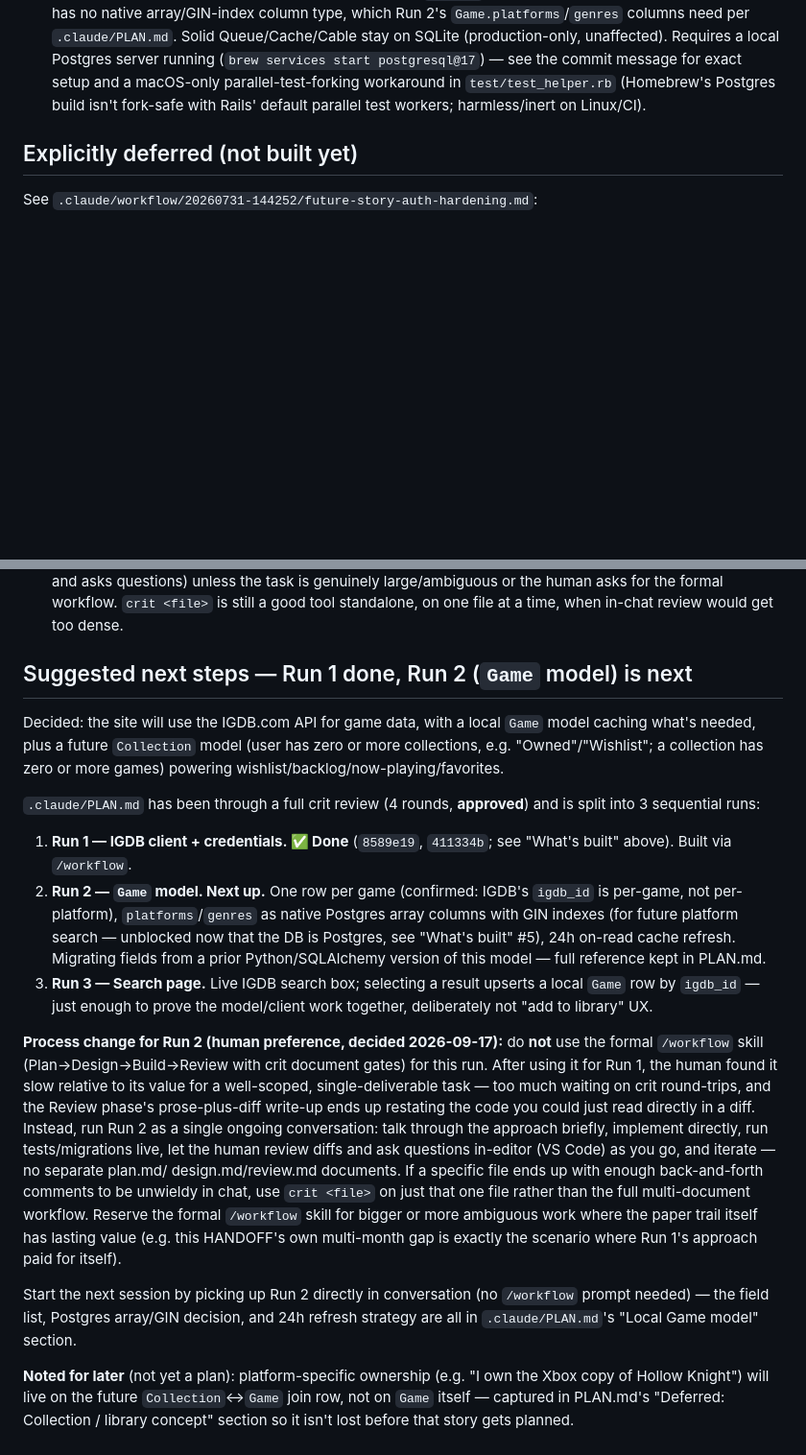
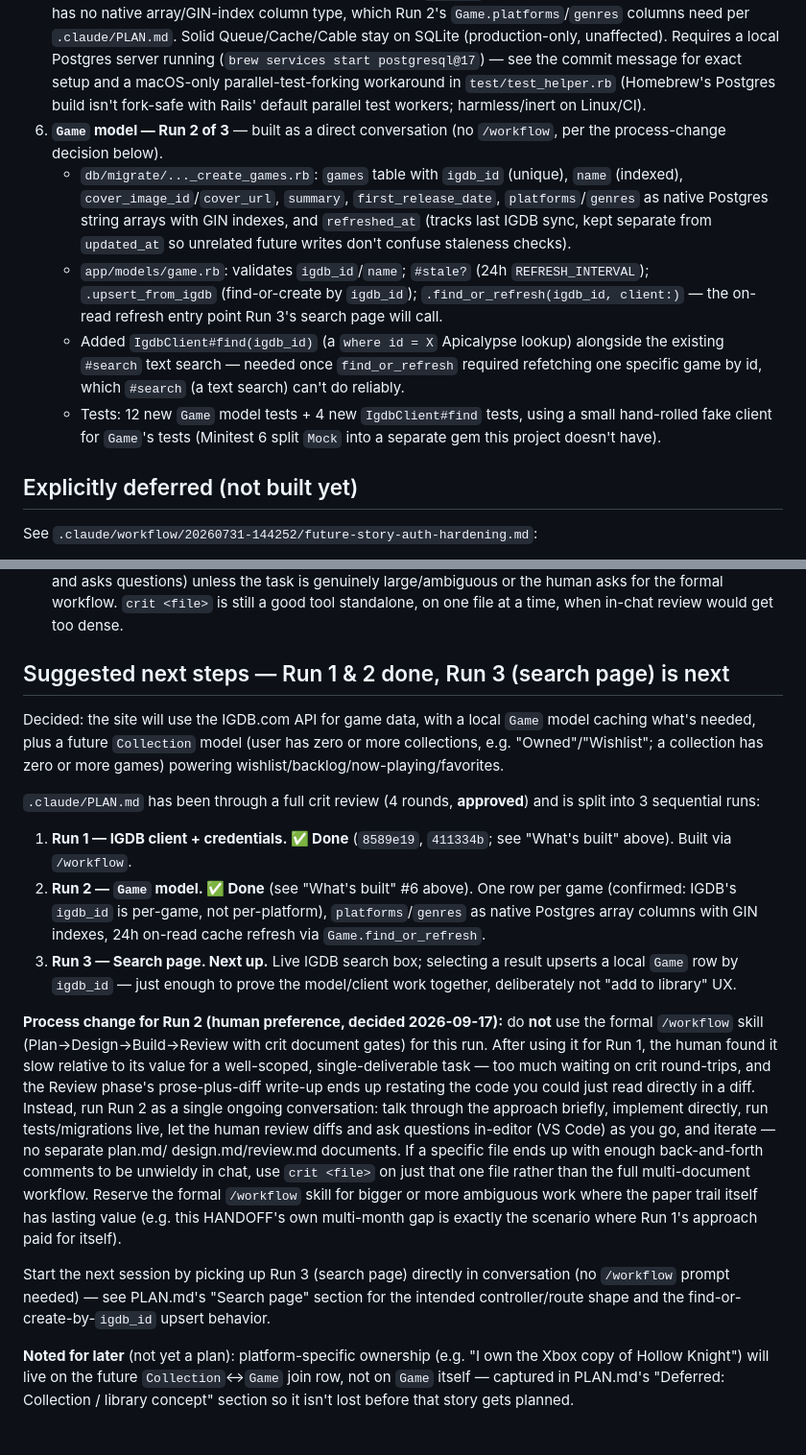
Before and after one commit to jasonbgarland/ruby_gaming, a Markdown page: .claude/HANDOFF.md, 2 parts joined by grey strips. Shown at 96% size. GitHub-like rendering; blank space fills up the shorter version.

Commit message:
Update handoff/plan docs after Run 2

```diff
--- a/.claude/HANDOFF.md
+++ b/.claude/HANDOFF.md
@@ -60,6 +60,25 @@ leaderboards, matches, etc.) exists yet.
    workaround in `test/test_helper.rb` (Homebrew's Postgres build isn't
    fork-safe with Rails' default parallel test workers; harmless/inert
    on Linux/CI).
+6. **`Game` model — Run 2 of 3** — built as a direct conversation (no
+   `/workflow`, per the process-change decision below).
+   - `db/migrate/..._create_games.rb`: `games` table with `igdb_id`
+     (unique), `name` (indexed), `cover_image_id`/`cover_url`, `summary`,
+     `first_release_date`, `platforms`/`genres` as native Postgres string
+     arrays with GIN indexes, and `refreshed_at` (tracks last IGDB sync,
+     kept separate from `updated_at` so unrelated future writes don't
+     confuse staleness checks).
+   - `app/models/game.rb`: validates `igdb_id`/`name`; `#stale?` (24h
+     `REFRESH_INTERVAL`); `.upsert_from_igdb` (find-or-create by
+     `igdb_id`); `.find_or_refresh(igdb_id, client:)` — the on-read
+     refresh entry point Run 3's search page will call.
+   - Added `IgdbClient#find(igdb_id)` (a `where id = X` Apicalypse
+     lookup) alongside the existing `#search` text search — needed once
+     `find_or_refresh` required refetching one specific game by id,
+     which `#search` (a text search) can't do reliably.
+   - Tests: 12 new `Game` model tests + 4 new `IgdbClient#find` tests,
+     using a small hand-rolled fake client for `Game`'s tests (Minitest 6
+     split `Mock` into a separate gem this project doesn't have).
 
 ## Explicitly deferred (not built yet)
 
@@ -94,7 +113,7 @@ See `.claude/workflow/20260731-144252/future-story-auth-hardening.md`:
   formal workflow. `crit <file>` is still a good tool standalone, on one
   file at a time, when in-chat review would get too dense.
 
-## Suggested next steps — Run 1 done, Run 2 (`Game` model) is next
+## Suggested next steps — Run 1 & 2 done, Run 3 (search page) is next
 
 Decided: the site will use the IGDB.com API for game data, with a local
 `Game` model caching what's needed, plus a future `Collection` model
@@ -106,16 +125,13 @@ has zero or more games) powering wishlist/backlog/now-playing/favorites.
 
 1. **Run 1 — IGDB client + credentials. ✅ Done** (`8589e19`, `411334b`;
    see "What's built" above). Built via `/workflow`.
-2. **Run 2 — `Game` model. Next up.** One row per game (confirmed:
-   IGDB's `igdb_id` is per-game, not per-platform), `platforms`/`genres`
-   as native Postgres array columns with GIN indexes (for future
-   platform search — unblocked now that the DB is Postgres, see "What's
-   built" #5), 24h on-read cache refresh. Migrating fields from a prior
-   Python/SQLAlchemy version of this model — full reference kept in
-   PLAN.md.
-3. **Run 3 — Search page.** Live IGDB search box; selecting a result
-   upserts a local `Game` row by `igdb_id` — just enough to prove the
-   model/client work together, deliberately not "add to library" UX.
+2. **Run 2 — `Game` model. ✅ Done** (see "What's built" #6 above). One
+   row per game (confirmed: IGDB's `igdb_id` is per-game, not
+   per-platform), `platforms`/`genres` as native Postgres array columns
+   with GIN indexes, 24h on-read cache refresh via `Game.find_or_refresh`.
+3. **Run 3 — Search page. Next up.** Live IGDB search box; selecting a
+   result upserts a local `Game` row by `igdb_id` — just enough to prove
+   the model/client work together, deliberately not "add to library" UX.
 
 **Process change for Run 2 (human preference, decided 2026-09-17):** do
 **not** use the formal `/workflow` skill (Plan→Design→Build→Review with
@@ -134,10 +150,10 @@ the formal `/workflow` skill for bigger or more ambiguous work where the
 paper trail itself has lasting value (e.g. this HANDOFF's own multi-month
 gap is exactly the scenario where Run 1's approach paid for itself).
 
-Start the next session by picking up Run 2 directly in conversation
-(no `/workflow` prompt needed) — the field list, Postgres array/GIN
-decision, and 24h refresh strategy are all in `.claude/PLAN.md`'s
-"Local Game model" section.
+Start the next session by picking up Run 3 (search page) directly in
+conversation (no `/workflow` prompt needed) — see PLAN.md's "Search
+page" section for the intended controller/route shape and the
+find-or-create-by-`igdb_id` upsert behavior.
 
 **Noted for later** (not yet a plan): platform-specific ownership (e.g.
 "I own the Xbox copy of Hollow Knight") will live on the future
```
Also changed, not shown: other parts of .claude/HANDOFF.md (+1 -1 lines), .claude/PLAN.md (+2 -1 lines).
